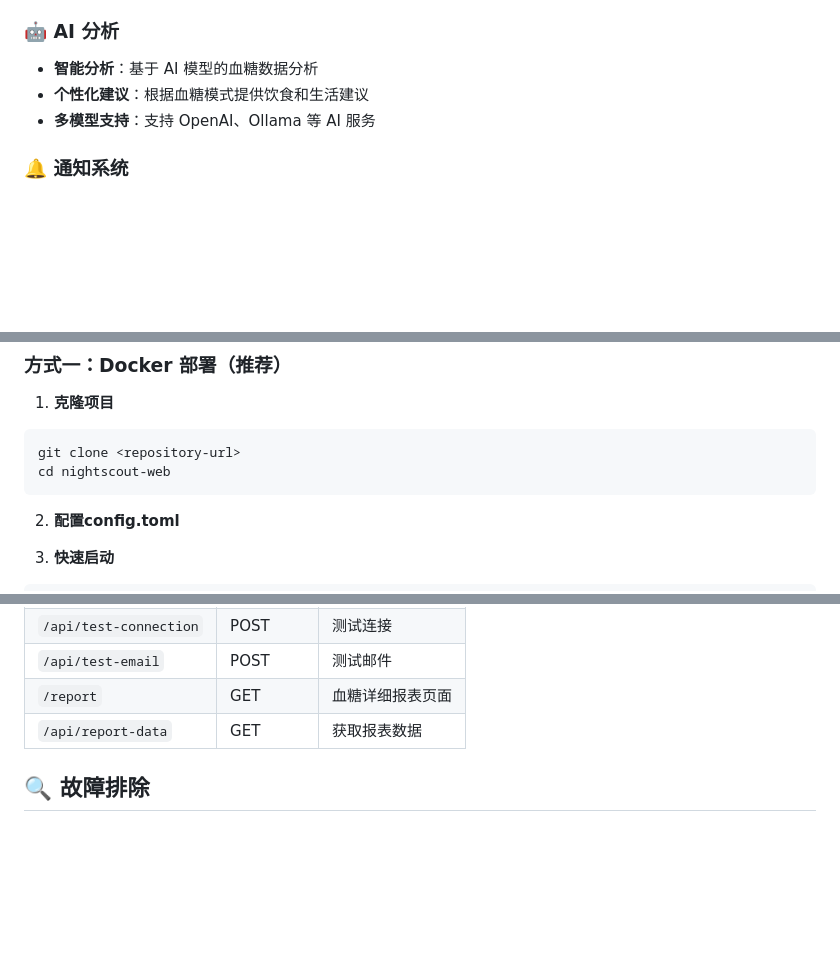
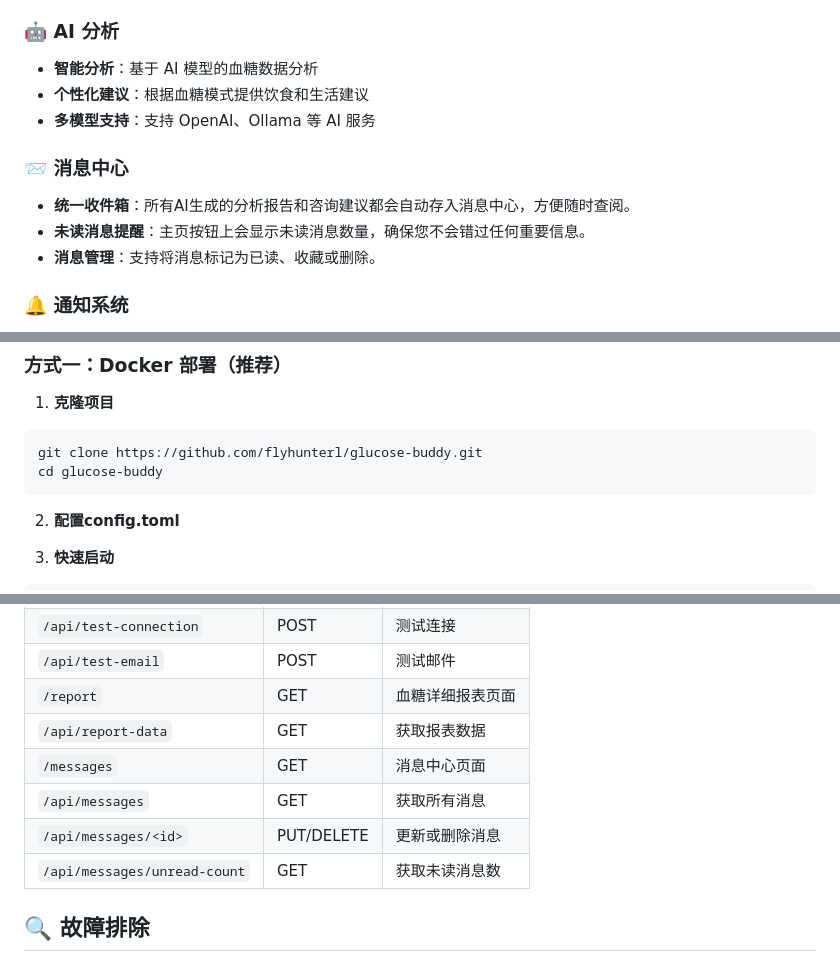
Before and after one commit to flyhunterl/glucose-buddy, a Markdown page: README.md, 3 parts joined by grey strips. GitHub-like rendering; blank space fills up the shorter version.

Commit message:
docs: 更新 README.md 以包含消息中心功能

````diff
--- a/README.md
+++ b/README.md
@@ -27,6 +27,11 @@
 - **个性化建议**：根据血糖模式提供饮食和生活建议
 - **多模型支持**：支持 OpenAI、Ollama 等 AI 服务
 
+### 📨 消息中心
+- **统一收件箱**：所有AI生成的分析报告和咨询建议都会自动存入消息中心，方便随时查阅。
+- **未读消息提醒**：主页按钮上会显示未读消息数量，确保您不会错过任何重要信息。
+- **消息管理**：支持将消息标记为已读、收藏或删除。
+
 ### 🔔 通知系统
 - **浏览器通知**：实时 Web Push 通知
 - **邮件通知**：定时发送血糖分析报告
@@ -59,8 +65,8 @@
 
 1. **克隆项目**
 ```bash
-git clone <repository-url>
-cd nightscout-web
+git clone https://github.com/flyhunterl/glucose-buddy.git
+cd glucose-buddy
 ```
 2. **配置config.toml**
 
@@ -217,6 +224,10 @@ python app.py
 | `/api/test-email` | POST | 测试邮件 |
 | `/report` | GET | 血糖详细报表页面 |
 | `/api/report-data` | GET | 获取报表数据 |
+| `/messages` | GET | 消息中心页面 |
+| `/api/messages` | GET | 获取所有消息 |
+| `/api/messages/<id>` | PUT/DELETE | 更新或删除消息 |
+| `/api/messages/unread-count` | GET | 获取未读消息数 |
 
 ## 🔍 故障排除
 
````
Also changed, not shown: other parts of README.md (+3 -0 lines).
